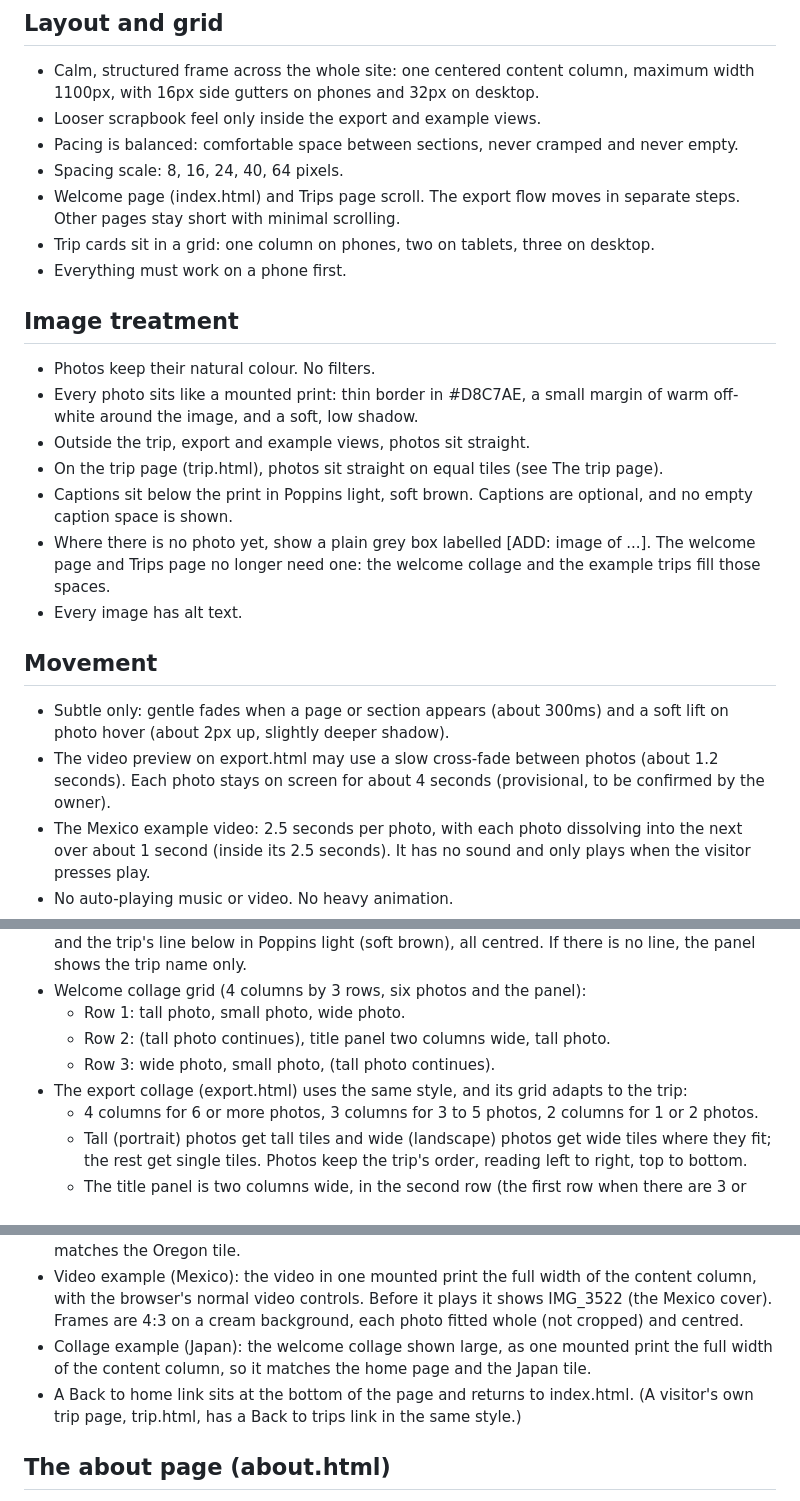
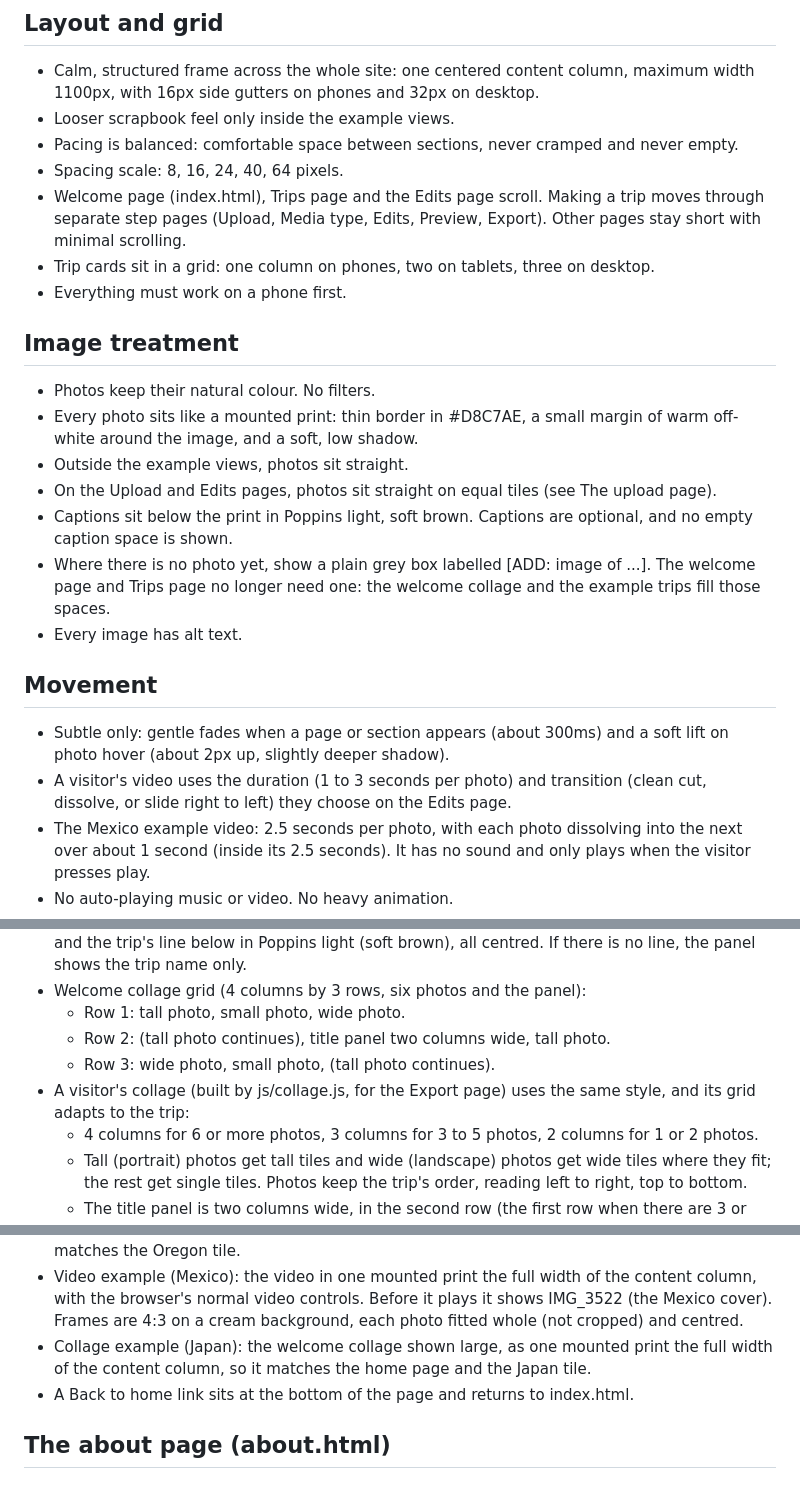
Before and after one commit to CB-Projects-9/Folio.1, a Markdown page: DESIGN.md, 3 parts joined by grey strips. GitHub-like rendering.

```diff
--- a/DESIGN.md
+++ b/DESIGN.md
@@ -37,25 +37,25 @@ Free Google Fonts only: Lora and Poppins.
 
 ## Layout and grid
 - Calm, structured frame across the whole site: one centered content column, maximum width 1100px, with 16px side gutters on phones and 32px on desktop.
-- Looser scrapbook feel only inside the export and example views.
+- Looser scrapbook feel only inside the example views.
 - Pacing is balanced: comfortable space between sections, never cramped and never empty.
 - Spacing scale: 8, 16, 24, 40, 64 pixels.
-- Welcome page (index.html) and Trips page scroll. The export flow moves in separate steps. Other pages stay short with minimal scrolling.
+- Welcome page (index.html), Trips page and the Edits page scroll. Making a trip moves through separate step pages (Upload, Media type, Edits, Preview, Export). Other pages stay short with minimal scrolling.
 - Trip cards sit in a grid: one column on phones, two on tablets, three on desktop.
 - Everything must work on a phone first.
 
 ## Image treatment
 - Photos keep their natural colour. No filters.
 - Every photo sits like a mounted print: thin border in #D8C7AE, a small margin of warm off-white around the image, and a soft, low shadow.
-- Outside the trip, export and example views, photos sit straight.
-- On the trip page (trip.html), photos sit straight on equal tiles (see The trip page).
+- Outside the example views, photos sit straight.
+- On the Upload and Edits pages, photos sit straight on equal tiles (see The upload page).
 - Captions sit below the print in Poppins light, soft brown. Captions are optional, and no empty caption space is shown.
 - Where there is no photo yet, show a plain grey box labelled [ADD: image of ...]. The welcome page and Trips page no longer need one: the welcome collage and the example trips fill those spaces.
 - Every image has alt text.
 
 ## Movement
 - Subtle only: gentle fades when a page or section appears (about 300ms) and a soft lift on photo hover (about 2px up, slightly deeper shadow).
-- The video preview on export.html may use a slow cross-fade between photos (about 1.2 seconds). Each photo stays on screen for about 4 seconds (provisional, to be confirmed by the owner).
+- A visitor's video uses the duration (1 to 3 seconds per photo) and transition (clean cut, dissolve, or slide right to left) they choose on the Edits page.
 - The Mexico example video: 2.5 seconds per photo, with each photo dissolving into the next over about 1 second (inside its 2.5 seconds). It has no sound and only plays when the visitor presses play.
 - No auto-playing music or video. No heavy animation.
 - Respect the visitor's reduced motion setting by turning movement off.
@@ -101,7 +101,7 @@ This is the front door, so it is kept as short as possible.
   - Row 1: tall photo, small photo, wide photo.
   - Row 2: (tall photo continues), title panel two columns wide, tall photo.
   - Row 3: wide photo, small photo, (tall photo continues).
-- The export collage (export.html) uses the same style, and its grid adapts to the trip:
+- A visitor's collage (built by js/collage.js, for the Export page) uses the same style, and its grid adapts to the trip:
   - 4 columns for 6 or more photos, 3 columns for 3 to 5 photos, 2 columns for 1 or 2 photos.
   - Tall (portrait) photos get tall tiles and wide (landscape) photos get wide tiles where they fit; the rest get single tiles. Photos keep the trip's order, reading left to right, top to bottom.
   - The title panel is two columns wide, in the second row (the first row when there are 3 or fewer photos), as near the middle as the grid allows. It shows the trip title. It also holds a trip line once trips have one (see SPEC.md).
@@ -142,7 +159,7 @@ This is the front door, so it is kept as short as possible.
 - Collage example (Oregon): the pile-of-prints collage shown large, as one mounted print the full width of the content column (up to 640px wide on desktop, because it is tall), centred, so it matches the Oregon tile.
 - Video example (Mexico): the video in one mounted print the full width of the content column, with the browser's normal video controls. Before it plays it shows IMG_3522 (the Mexico cover). Frames are 4:3 on a cream background, each photo fitted whole (not cropped) and centred.
 - Collage example (Japan): the welcome collage shown large, as one mounted print the full width of the content column, so it matches the home page and the Japan tile.
-- A Back to home link sits at the bottom of the page and returns to index.html. (A visitor's own trip page, trip.html, has a Back to trips link in the same style.)
+- A Back to home link sits at the bottom of the page and returns to index.html.
 
 ## The about page (about.html)
 - One reading column, about 640px wide, with the four sections in order: How Folio works, Where your photos are kept, Why Folio, Where it is going.
```
Also changed, not shown: other parts of DESIGN.md (+21 -4 lines), SPEC.md (+57 -31 lines).
